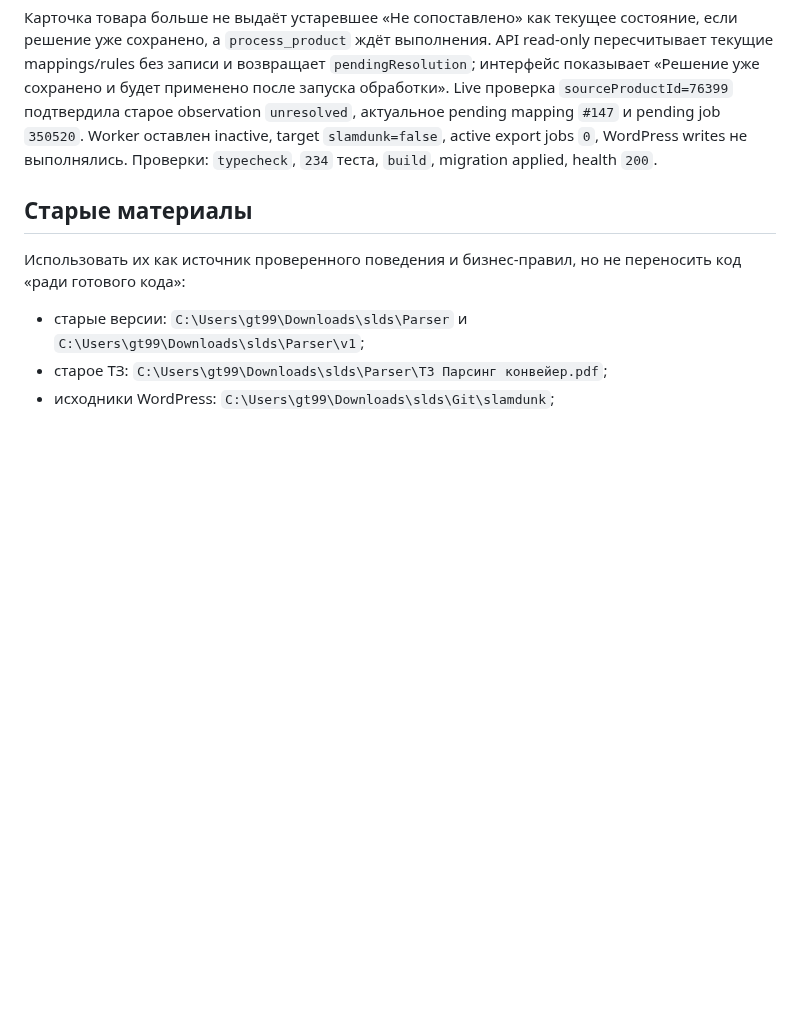
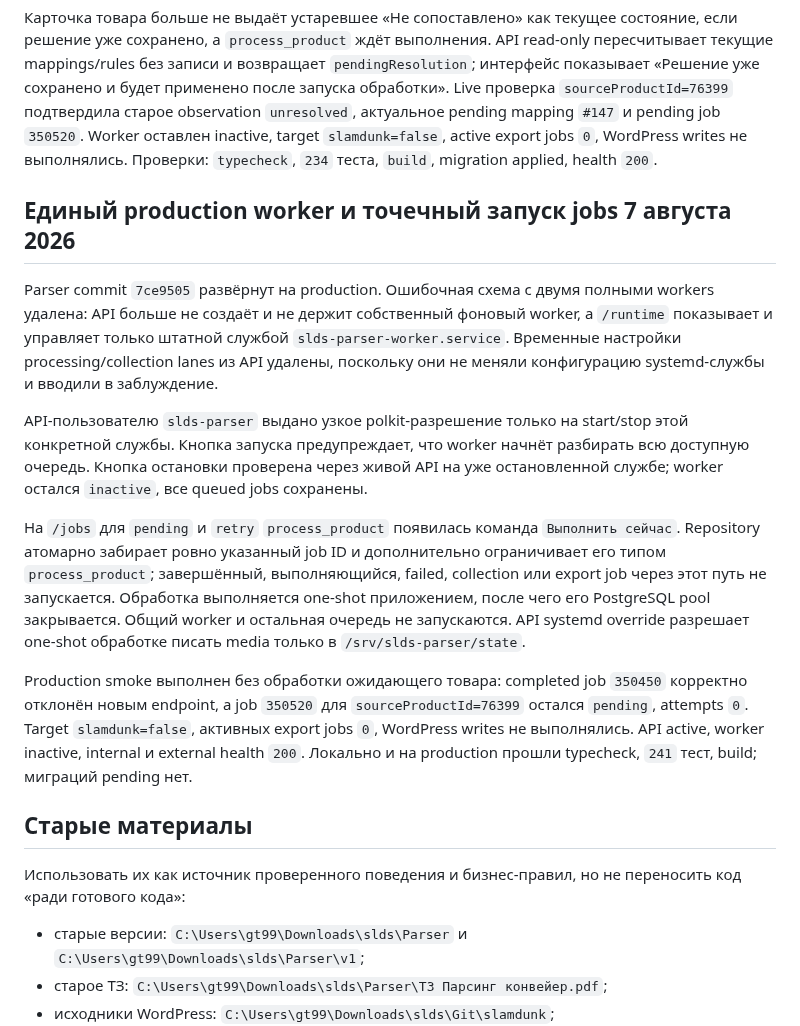
Before and after one commit to the-gt99/slds_parser, a Markdown page: AGENTS.md, the part around the change. Drawn GitHub-style; blank space fills up the shorter version.

Commit message:
Зафиксировать управление worker

```diff
--- a/AGENTS.md
+++ b/AGENTS.md
@@ -711,6 +711,16 @@ Parser commit `5182b83` развёрнут на production с миграцией
 
 Карточка товара больше не выдаёт устаревшее «Не сопоставлено» как текущее состояние, если решение уже сохранено, а `process_product` ждёт выполнения. API read-only пересчитывает текущие mappings/rules без записи и возвращает `pendingResolution`; интерфейс показывает «Решение уже сохранено и будет применено после запуска обработки». Live проверка `sourceProductId=76399` подтвердила старое observation `unresolved`, актуальное pending mapping `#147` и pending job `350520`. Worker оставлен inactive, target `slamdunk=false`, active export jobs `0`, WordPress writes не выполнялись. Проверки: `typecheck`, `234` теста, `build`, migration applied, health `200`.
 
+## Единый production worker и точечный запуск jobs 7 августа 2026
+
+Parser commit `7ce9505` развёрнут на production. Ошибочная схема с двумя полными workers удалена: API больше не создаёт и не держит собственный фоновый worker, а `/runtime` показывает и управляет только штатной службой `slds-parser-worker.service`. Временные настройки processing/collection lanes из API удалены, поскольку они не меняли конфигурацию systemd-службы и вводили в заблуждение.
+
+API-пользователю `slds-parser` выдано узкое polkit-разрешение только на start/stop этой конкретной службы. Кнопка запуска предупреждает, что worker начнёт разбирать всю доступную очередь. Кнопка остановки проверена через живой API на уже остановленной службе; worker остался `inactive`, все queued jobs сохранены.
+
+На `/jobs` для `pending` и `retry` `process_product` появилась команда `Выполнить сейчас`. Repository атомарно забирает ровно указанный job ID и дополнительно ограничивает его типом `process_product`; завершённый, выполняющийся, failed, collection или export job через этот путь не запускается. Обработка выполняется one-shot приложением, после чего его PostgreSQL pool закрывается. Общий worker и остальная очередь не запускаются. API systemd override разрешает one-shot обработке писать media только в `/srv/slds-parser/state`.
+
+Production smoke выполнен без обработки ожидающего товара: completed job `350450` корректно отклонён новым endpoint, а job `350520` для `sourceProductId=76399` остался `pending`, attempts `0`. Target `slamdunk=false`, активных export jobs `0`, WordPress writes не выполнялись. API active, worker inactive, internal и external health `200`. Локально и на production прошли typecheck, `241` тест, build; миграций pending нет.
+
 ## Старые материалы
 
 Использовать их как источник проверенного поведения и бизнес-правил, но не переносить код «ради готового кода»:
```
